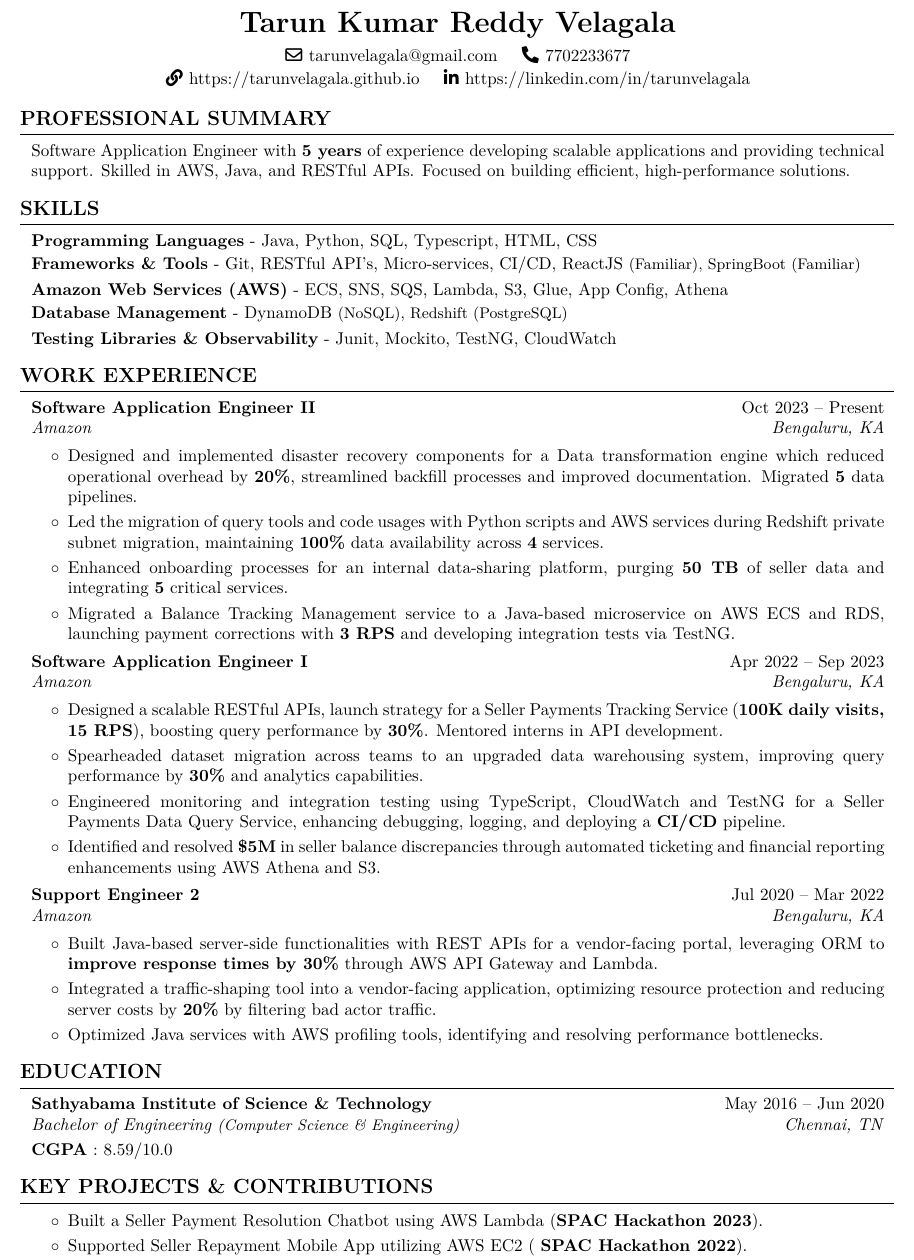
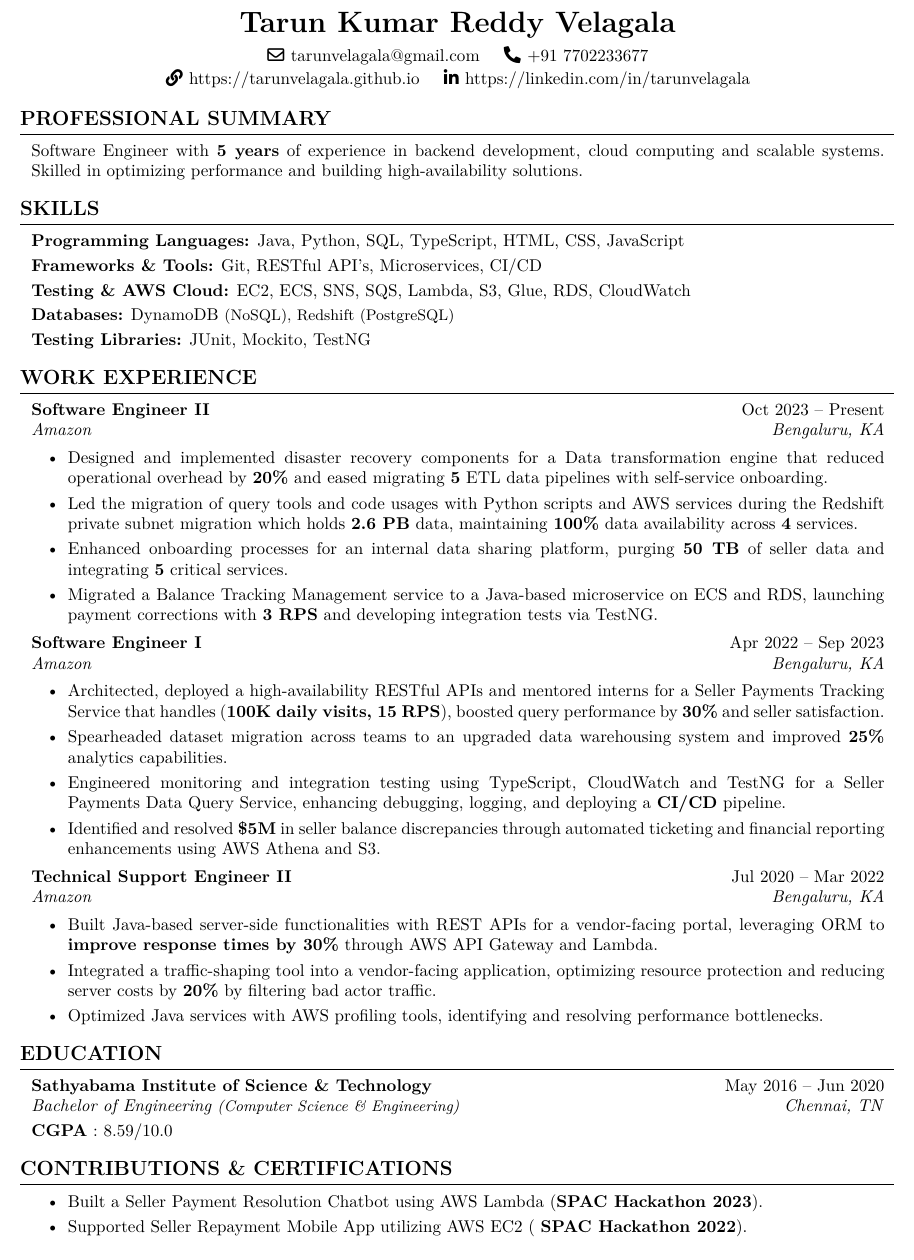
Before and after one commit to tarunvelagala/Resume25, a LaTeX document (main.tex, which reads config/settings.tex, sections/career-summary.tex, sections/contributions.tex): part of the page, cut so that both start at the same text. Compiled offline with pdfLaTeX.

Commit message:
Update the resume for ATS friendliness

```diff
--- a/config/settings.tex
+++ b/config/settings.tex
@@ -19,7 +19,7 @@
     0.2 cm
 } % section title spacing
 
-\renewcommand\labelitemi{$\circ$} % custom bullet points
+% \renewcommand\labelitemi{$\circ$} % custom bullet points
 \newenvironment{highlights}{
     \begin{itemize}[
         topsep=0.10 cm,
--- a/sections/career-summary.tex
+++ b/sections/career-summary.tex
@@ -1,4 +1,4 @@
 \section{PROFESSIONAL SUMMARY}
 \begin{onecolentry}
-Software Application Engineer with \textbf{5 years} of experience developing scalable applications and providing technical support. Skilled in AWS, Java, and RESTful APIs. Focused on building efficient, high-performance solutions.
+    Software Engineer with \textbf{5 years} of experience in backend development, cloud computing and scalable systems. Skilled in optimizing performance and building high-availability solutions.
 \end{onecolentry}
--- a/sections/contributions.tex
+++ b/sections/contributions.tex
@@ -1,4 +1,4 @@
-\section{KEY PROJECTS \& CONTRIBUTIONS}
+\section{CONTRIBUTIONS \& CERTIFICATIONS}
 \begin{onecolentry}
     \begin{highlights}
         \item Built a Seller Payment Resolution Chatbot using AWS Lambda (\textbf{SPAC Hackathon 2023}).
--- a/sections/header.tex
+++ b/sections/header.tex
@@ -62,7 +62,7 @@
     % First Row: Email & Phone
     \mbox{\hrefWithoutArrow{mailto:tarunvelagala@gmail.com}{\color{black}{\faEnvelope[regular]}\hspace*{0.13cm}tarunvelagala@gmail.com}}%
     \kern 0.5 cm%
-    \mbox{\hrefWithoutArrow{tel:+91-7702233677}{\color{black}{\faIcon{phone-alt}}\hspace*{0.13cm}7702233677}}%
+    \mbox{\hrefWithoutArrow{tel:+91-7702233677}{\color{black}{\faIcon{phone-alt}}\hspace*{0.13cm}+91 7702233677}}%
 
     \vspace{0.05 cm}  % Line Break for Second Row
 
--- a/sections/skills.tex
+++ b/sections/skills.tex
@@ -1,29 +1,29 @@
     \section{SKILLS}
 
         \begin{onecolentry}
-            \textbf{Programming Languages} - Java, Python, SQL, Typescript, HTML, CSS
+            \textbf{Programming Languages:} Java, Python, SQL, TypeScript, HTML, CSS, JavaScript
         \end{onecolentry}
 
         \vspace{0.1 cm}
 
         \begin{onecolentry}
-            \textbf{Frameworks \& Tools} - Git, RESTful API's, Micro-services, CI/CD, ReactJS \small{(Familiar)}, SpringBoot  \small{(Familiar)}
+            \textbf{Frameworks \& Tools:} Git, RESTful API's, Microservices, CI/CD
         \end{onecolentry}
 
         \vspace{0.1 cm}
 
         \begin{onecolentry}
-            \textbf{Amazon Web Services (AWS)} - ECS, SNS, SQS, Lambda, S3, Glue, App Config, Athena
+            \textbf{Testing \& AWS Cloud:} EC2, ECS, SNS, SQS, Lambda, S3, Glue, RDS, CloudWatch
         \end{onecolentry}
 
         \vspace{0.1 cm}
 
         \begin{onecolentry}
-            \textbf{Database Management}  - DynamoDB \small{(NoSQL)}, Redshift \small{(PostgreSQL)}
+            \textbf{Databases:} DynamoDB \small{(NoSQL)}, Redshift \small{(PostgreSQL)}
         \end{onecolentry}
 
         \vspace{0.1 cm}
 
         \begin{onecolentry}
-            \textbf{Testing Libraries \& Observability}  - Junit, Mockito, TestNG, CloudWatch
+            \textbf{Testing Libraries:} JUnit, Mockito, TestNG
         \end{onecolentry}
--- a/sections/work-experience.tex
+++ b/sections/work-experience.tex
@@ -4,7 +4,7 @@
 \begin{twocolentry}{
     \text{Oct 2023 – Present}
     \textit{Bengaluru, KA}}
-    \textbf{Software Application Engineer II}
+    \textbf{Software Engineer II}
 
     \textit{Amazon}
 \end{twocolentry}
@@ -12,10 +12,10 @@
 \vspace{0.15 cm}
 \begin{onecolentry}
     \begin{highlights}
-        \item Designed and implemented disaster recovery components for a Data transformation engine which reduced operational overhead by \textbf{20\%}, streamlined backfill processes and improved documentation. Migrated \textbf{5} data pipelines.
-        \item Led the migration of query tools and code usages with Python scripts and AWS services during Redshift private subnet migration, maintaining \textbf{100\%} data availability across \textbf{4} services.
-        \item Enhanced onboarding processes for an internal data-sharing platform, purging \textbf{50 TB} of seller data and integrating \textbf{5} critical services.
-        \item Migrated a Balance Tracking Management service to a Java-based microservice on AWS ECS and RDS, launching payment corrections with \textbf{3 RPS} and developing integration tests via TestNG.
+        \item Designed and implemented disaster recovery components for a Data transformation engine that reduced operational overhead by \textbf{20\%} and eased migrating \textbf{5} ETL data pipelines with self-service onboarding.
+        \item Led the migration of query tools and code usages with Python scripts and AWS services during the Redshift private subnet migration which holds \textbf{2.6 PB} data, maintaining \textbf{100\%} data availability across \textbf{4} services.
+        \item Enhanced onboarding processes for an internal data sharing platform, purging \textbf{50 TB} of seller data and integrating \textbf{5} critical services.
+        \item Migrated a Balance Tracking Management service to a Java-based microservice on ECS and RDS, launching payment corrections with \textbf{3 RPS} and developing integration tests via TestNG.
     \end{highlights}
 \end{onecolentry}
 
@@ -25,7 +25,7 @@
 \begin{twocolentry}{
     \text{Apr 2022 – Sep 2023}
     \textit{Bengaluru, KA}}
-    \textbf{Software Application Engineer I}
+    \textbf{Software Engineer I}
 
     \textit{Amazon}
 \end{twocolentry}
@@ -34,8 +34,8 @@
 
 \begin{onecolentry}
     \begin{highlights}
-        \item Designed a scalable RESTful APIs, launch strategy for a Seller Payments Tracking Service (\textbf{100K daily visits, 15 RPS}), boosting query performance by \textbf{30\%}. Mentored interns in API development.
-        \item Spearheaded dataset migration across teams to an upgraded data warehousing system, improving query performance by \textbf{30\%} and analytics capabilities.
+        \item Architected, deployed a high-availability RESTful APIs and mentored interns for a Seller Payments Tracking Service that handles (\textbf{100K daily visits, 15 RPS}), boosted query performance by \textbf{30\%} and seller satisfaction.
+        \item Spearheaded dataset migration across teams to an upgraded data warehousing system and improved \textbf{25\%} analytics capabilities.
         \item Engineered monitoring and integration testing using TypeScript, CloudWatch and TestNG for a Seller Payments Data Query Service, enhancing debugging, logging, and deploying a \textbf{CI/CD} pipeline.
         \item Identified and resolved \textbf{\$5M} in seller balance discrepancies through automated ticketing and financial reporting enhancements using AWS Athena and S3.
     \end{highlights}
@@ -47,7 +47,7 @@
 \begin{twocolentry}{
     \text{Jul 2020 – Mar 2022}
     \textit{Bengaluru, KA}}
-    \textbf{Support Engineer 2}
+    \textbf{Technical Support Engineer II}
 
     \textit{Amazon}
 \end{twocolentry}
```
Also changed, not shown: outputs/Tarun_Kumar_Reddy_Velagala_Resume_2025.pdf.
